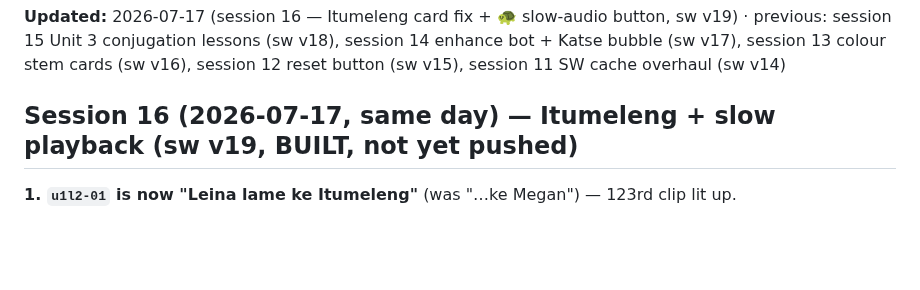
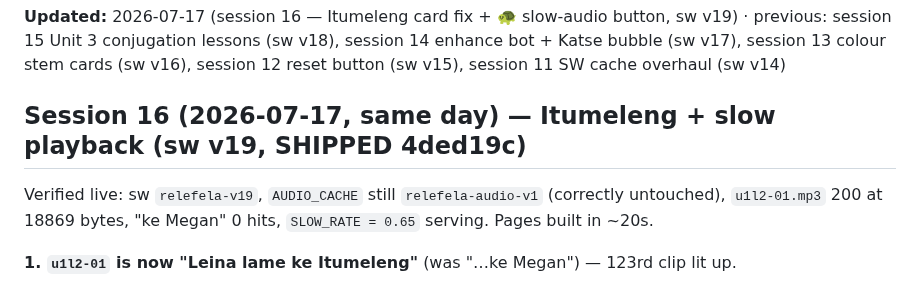
Before and after one commit to megzieberr/re-lefela, a Markdown page: PROJECT-STATUS.md, the part around the change. GitHub-like rendering; blank space fills up the shorter version.

Commit message:
docs: session 16 shipped - live verification
Co-Authored-By: Claude Opus 4.8 <noreply@anthropic.com>

```diff
--- a/PROJECT-STATUS.md
+++ b/PROJECT-STATUS.md
@@ -2,7 +2,9 @@
 
 **Updated:** 2026-07-17 (session 16 — Itumeleng card fix + 🐢 slow-audio button, sw v19) · previous: session 15 Unit 3 conjugation lessons (sw v18), session 14 enhance bot + Katse bubble (sw v17), session 13 colour stem cards (sw v16), session 12 reset button (sw v15), session 11 SW cache overhaul (sw v14)
 
-## Session 16 (2026-07-17, same day) — Itumeleng + slow playback (sw v19, BUILT, not yet pushed)
+## Session 16 (2026-07-17, same day) — Itumeleng + slow playback (sw v19, SHIPPED 4ded19c)
+Verified live: sw `relefela-v19`, `AUDIO_CACHE` still `relefela-audio-v1` (correctly untouched),
+`u1l2-01.mp3` 200 at 18869 bytes, "ke Megan" 0 hits, `SLOW_RATE = 0.65` serving. Pages built in ~20s.
 
 **1. `u1l2-01` is now "Leina lame ke Itumeleng"** (was "…ke Megan") — 123rd clip lit up.
 - Fixed the CARD, not the clip. The announcer always said *Itumeleng*; the card was the lie. It also
```
